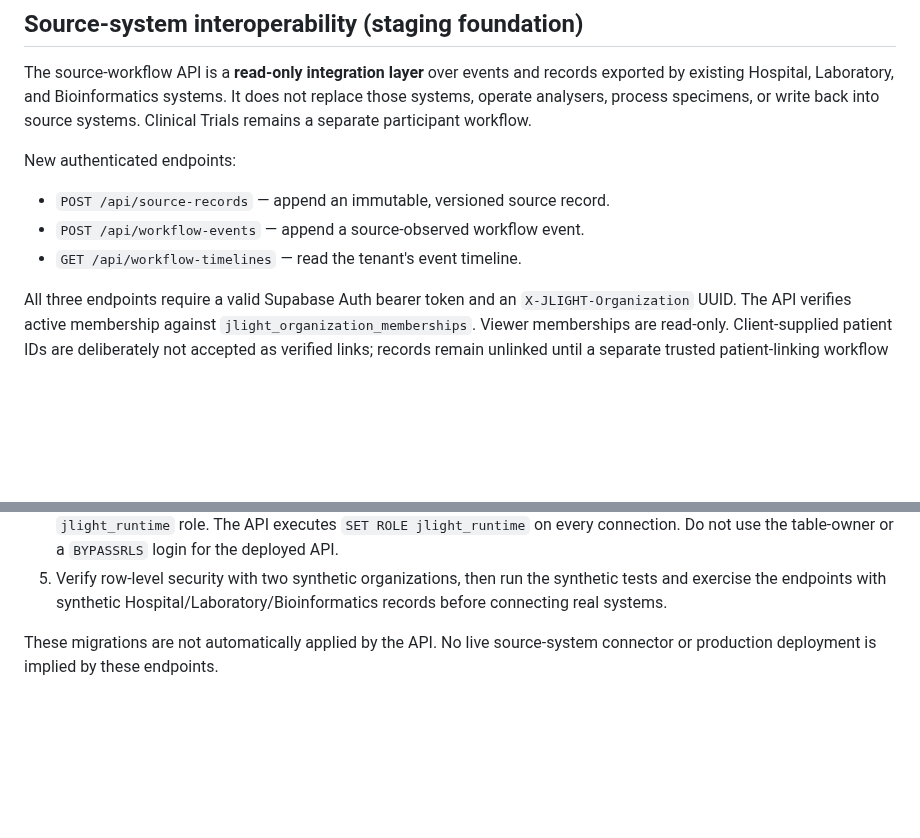
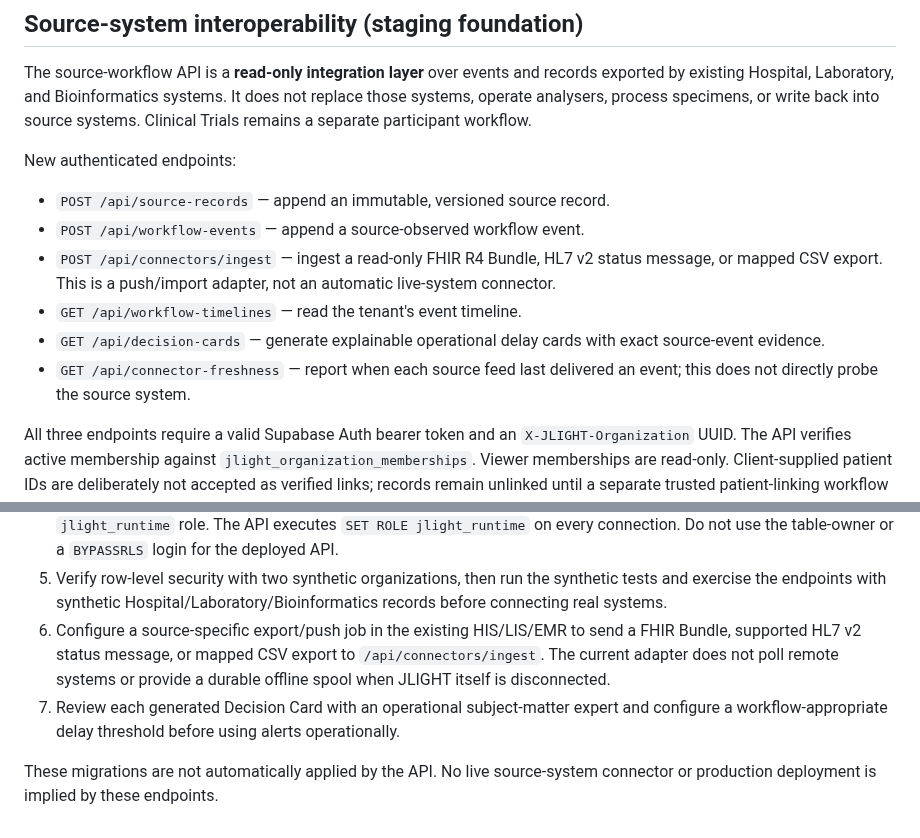
Before and after one commit to Fiadatumelo/jlight-health, a Markdown page: jlight-backend/README.md, 2 parts joined by grey strips. Drawn GitHub-style; blank space fills up the shorter version.

Commit message:
Document source adapters and explainable Decision Cards

```diff
--- a/jlight-backend/README.md
+++ b/jlight-backend/README.md
@@ -173,7 +173,10 @@ The source-workflow API is a **read-only integration layer** over events and rec
 New authenticated endpoints:
 - `POST /api/source-records` — append an immutable, versioned source record.
 - `POST /api/workflow-events` — append a source-observed workflow event.
+- `POST /api/connectors/ingest` — ingest a read-only FHIR R4 Bundle, HL7 v2 status message, or mapped CSV export. This is a push/import adapter, not an automatic live-system connector.
 - `GET /api/workflow-timelines` — read the tenant's event timeline.
+- `GET /api/decision-cards` — generate explainable operational delay cards with exact source-event evidence.
+- `GET /api/connector-freshness` — report when each source feed last delivered an event; this does not directly probe the source system.
 
 All three endpoints require a valid Supabase Auth bearer token and an `X-JLIGHT-Organization` UUID. The API verifies active membership against `jlight_organization_memberships`. Viewer memberships are read-only. Client-supplied patient IDs are deliberately not accepted as verified links; records remain unlinked until a separate trusted patient-linking workflow is implemented.
 
@@ -183,5 +186,7 @@ Before staging use:
 3. Provision an organization and membership using a trusted administrative process; never expose membership self-assignment to clients.
 4. Configure `DATABASE_URL` with a dedicated database login that is explicitly granted membership in the non-login `jlight_runtime` role. The API executes `SET ROLE jlight_runtime` on every connection. Do not use the table-owner or a `BYPASSRLS` login for the deployed API.
 5. Verify row-level security with two synthetic organizations, then run the synthetic tests and exercise the endpoints with synthetic Hospital/Laboratory/Bioinformatics records before connecting real systems.
+6. Configure a source-specific export/push job in the existing HIS/LIS/EMR to send a FHIR Bundle, supported HL7 v2 status message, or mapped CSV export to `/api/connectors/ingest`. The current adapter does not poll remote systems or provide a durable offline spool when JLIGHT itself is disconnected.
+7. Review each generated Decision Card with an operational subject-matter expert and configure a workflow-appropriate delay threshold before using alerts operationally.
 
 These migrations are not automatically applied by the API. No live source-system connector or production deployment is implied by these endpoints.
```
